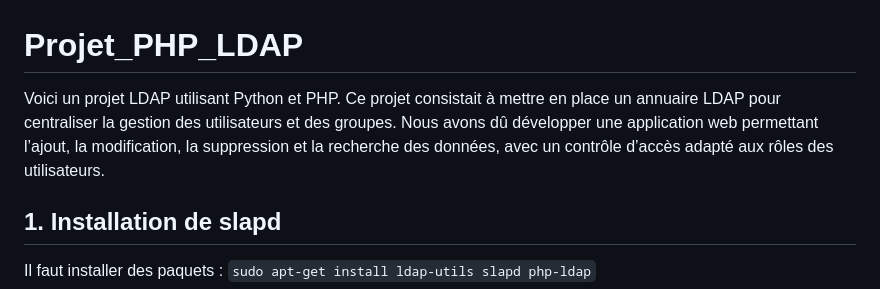
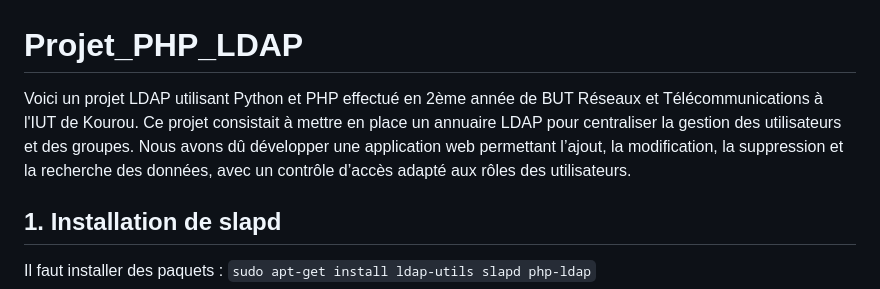
Before and after one commit to Ph4ckMAN/Projet_PHP_LDAP, a Markdown page: README.md, the part around the change. Drawn GitHub-style.

```diff
--- a/README.md
+++ b/README.md
@@ -1,6 +1,6 @@
 # Projet_PHP_LDAP
 
-Voici un projet LDAP utilisant Python et PHP. Ce projet consistait à mettre en place un annuaire LDAP pour centraliser la gestion des utilisateurs et des groupes. Nous avons dû développer une application web permettant l’ajout, la modification, la suppression et la recherche des données, avec un contrôle d’accès adapté aux rôles des utilisateurs.
+Voici un projet LDAP utilisant Python et PHP effectué en 2ème année de BUT Réseaux et Télécommunications à l'IUT de Kourou. Ce projet consistait à mettre en place un annuaire LDAP pour centraliser la gestion des utilisateurs et des groupes. Nous avons dû développer une application web permettant l’ajout, la modification, la suppression et la recherche des données, avec un contrôle d’accès adapté aux rôles des utilisateurs.
 
 ## 1. Installation de slapd
 
```
